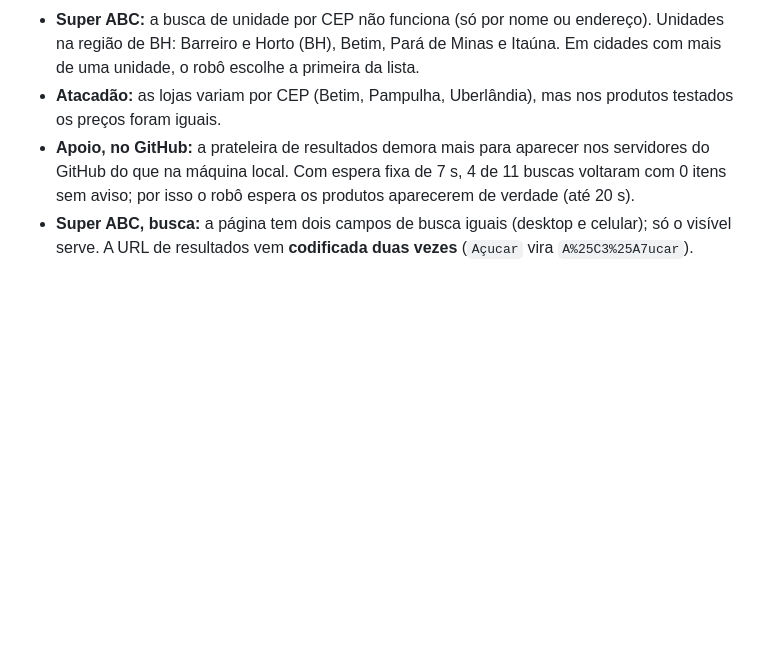
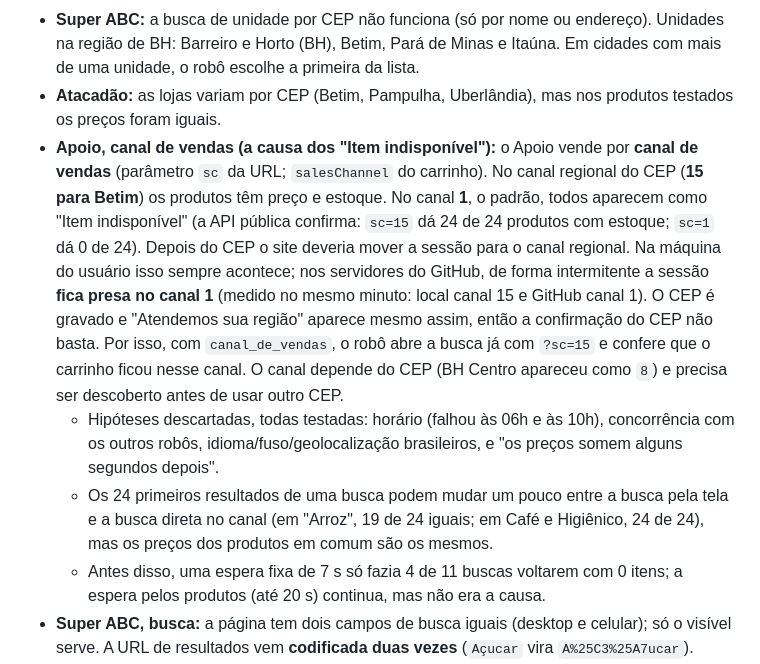
Before and after one commit to rafaelhsl/supermatch-api, a Markdown page: docs/robos.md, the part around the change. GitHub-like rendering; blank space fills up the shorter version.

Commit message:
Documenta a causa dos 'Item indisponivel' do Apoio: o canal de vendas
Corrige a explicacao anterior (prateleira lenta) e registra as hipoteses descartadas.

Co-Authored-By: Claude Sonnet 5.5 <noreply@anthropic.com>

```diff
--- a/docs/robos.md
+++ b/docs/robos.md
@@ -41,9 +41,23 @@ e 32041000 (Contagem). Os sites mudam: se um robô começar a falhar, é aqui qu
   unidade, o robô escolhe a primeira da lista.
 - **Atacadão:** as lojas variam por CEP (Betim, Pampulha, Uberlândia), mas nos produtos testados
   os preços foram iguais.
-- **Apoio, no GitHub:** a prateleira de resultados demora mais para aparecer nos servidores do
-  GitHub do que na máquina local. Com espera fixa de 7 s, 4 de 11 buscas voltaram com 0 itens sem
-  aviso; por isso o robô espera os produtos aparecerem de verdade (até 20 s).
+- **Apoio, canal de vendas (a causa dos "Item indisponível"):** o Apoio vende por **canal de vendas**
+  (parâmetro `sc` da URL; `salesChannel` do carrinho). No canal regional do CEP (**15 para Betim**) os
+  produtos têm preço e estoque. No canal **1**, o padrão, todos aparecem como "Item indisponível" (a API
+  pública confirma: `sc=15` dá 24 de 24 produtos com estoque; `sc=1` dá 0 de 24). Depois do CEP o site
+  deveria mover a sessão para o canal regional. Na máquina do usuário isso sempre acontece; nos servidores
+  do GitHub, de forma intermitente a sessão **fica presa no canal 1** (medido no mesmo minuto: local
+  canal 15 e GitHub canal 1). O CEP é gravado e "Atendemos sua região" aparece mesmo assim, então a
+  confirmação do CEP não basta. Por isso, com `canal_de_vendas`, o robô abre a busca já com `?sc=15` e
+  confere que o carrinho ficou nesse canal. O canal depende do CEP (BH Centro apareceu como `8`) e
+  precisa ser descoberto antes de usar outro CEP.
+  - Hipóteses descartadas, todas testadas: horário (falhou às 06h e às 10h), concorrência com os outros
+    robôs, idioma/fuso/geolocalização brasileiros, e "os preços somem alguns segundos depois".
+  - Os 24 primeiros resultados de uma busca podem mudar um pouco entre a busca pela tela e a busca
+    direta no canal (em "Arroz", 19 de 24 iguais; em Café e Higiênico, 24 de 24), mas os preços dos
+    produtos em comum são os mesmos.
+  - Antes disso, uma espera fixa de 7 s só fazia 4 de 11 buscas voltarem com 0 itens; a espera pelos
+    produtos (até 20 s) continua, mas não era a causa.
 - **Super ABC, busca:** a página tem dois campos de busca iguais (desktop e celular); só o visível
   serve. A URL de resultados vem **codificada duas vezes** (`Açucar` vira `A%25C3%25A7ucar`).
 - **Supernosso, no começo da carga:** com os 4 navegadores abrindo juntos, uma etapa (painel de CEP,
```
